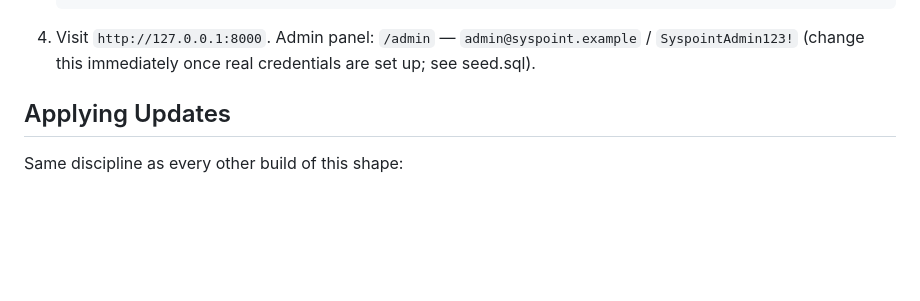
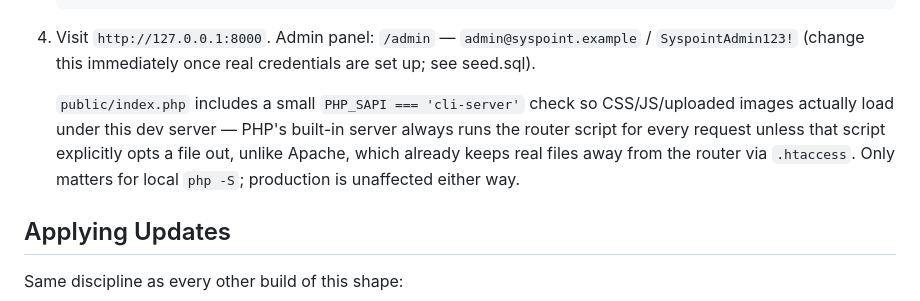
Before and after one commit to osamnsa/syspoint, a Markdown page: README.md, the part around the change. Drawn GitHub-style; blank space fills up the shorter version.

Commit message:
Document the php -S static-asset fix in the README setup steps
Co-Authored-By: Claude Sonnet 5 <noreply@anthropic.com>
Claude-Session: https://claude.ai/code/session_01FTkve63xoiEkFNL2ZrvwcC

```diff
--- a/README.md
+++ b/README.md
@@ -43,6 +43,13 @@ keep updated but the code itself.
 4. Visit `http://127.0.0.1:8000`. Admin panel: `/admin` —
    `admin@syspoint.example` / `SyspointAdmin123!` (change this immediately
    once real credentials are set up; see seed.sql).
+
+   `public/index.php` includes a small `PHP_SAPI === 'cli-server'` check
+   so CSS/JS/uploaded images actually load under this dev server — PHP's
+   built-in server always runs the router script for every request
+   unless that script explicitly opts a file out, unlike Apache, which
+   already keeps real files away from the router via `.htaccess`. Only
+   matters for local `php -S`; production is unaffected either way.
 
 ## Applying Updates
 
```
